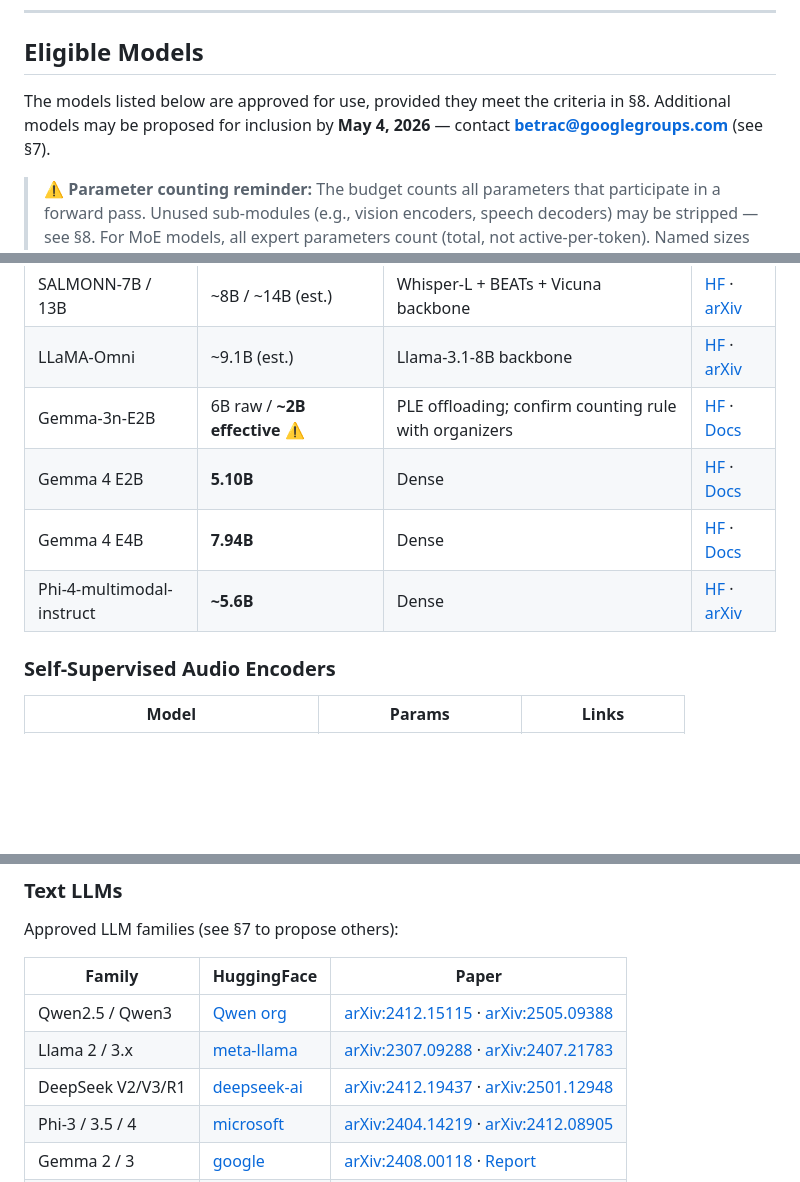
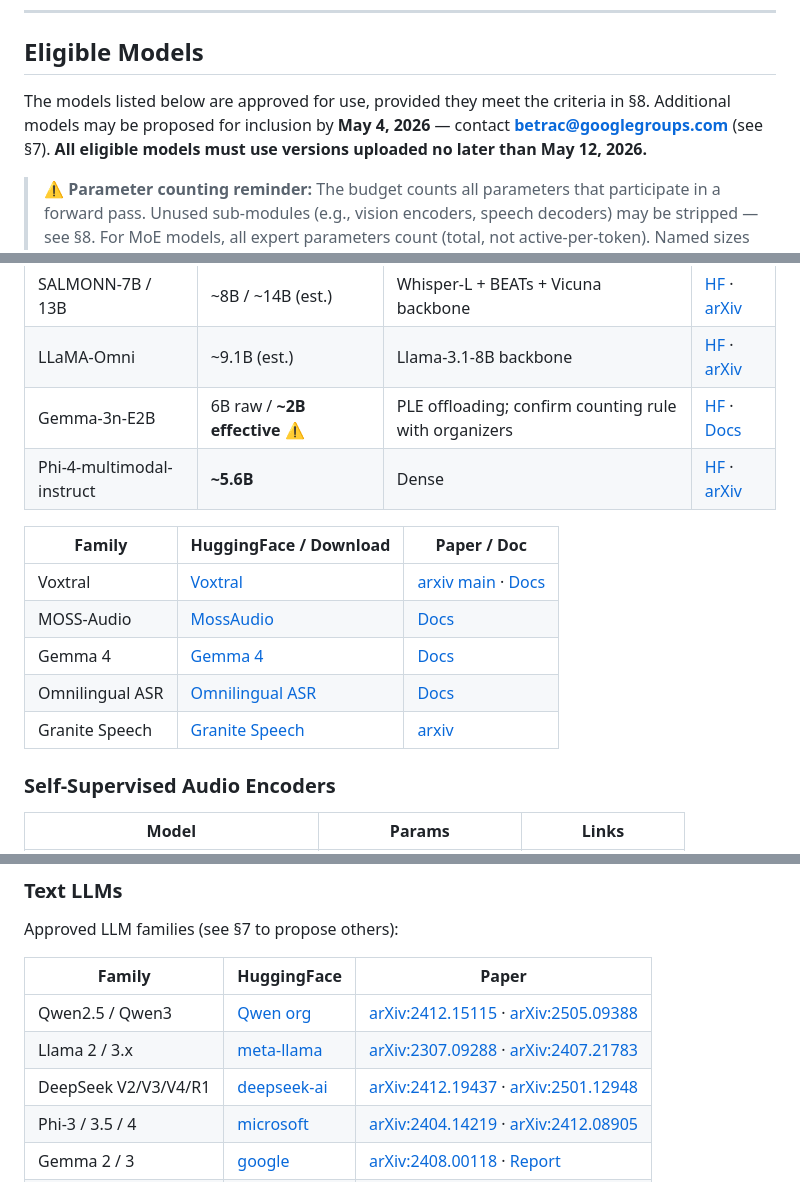
Before and after one commit to betrac/betrac.github.io, a Markdown page: rules.md, 3 parts joined by grey strips. GitHub-like rendering; blank space fills up the shorter version.

Commit message:
Added last set of model families and models. Added version date disclaimer

```diff
--- a/rules.md
+++ b/rules.md
@@ -110,7 +110,7 @@ Submissions found to be non-compliant will be excluded from rankings. If non-com
 
 ## Eligible Models
 
-The models listed below are approved for use, provided they meet the criteria in §8. Additional models may be proposed for inclusion by **May 4, 2026** — contact **[betrac@googlegroups.com](mailto:betrac@googlegroups.com)** (see §7).
+The models listed below are approved for use, provided they meet the criteria in §8. Additional models may be proposed for inclusion by **May 4, 2026** — contact **[betrac@googlegroups.com](mailto:betrac@googlegroups.com)** (see §7). **All eligible models must use versions uploaded no later than May 12, 2026.**
 
 > ⚠️ **Parameter counting reminder:** The budget counts all parameters that participate in a forward pass. Unused sub-modules (e.g., vision encoders, speech decoders) may be stripped — see §8. For MoE models, all expert parameters count (total, not active-per-token). Named sizes (e.g., "7B") typically refer to the LLM core only — always verify against the model card.
 
@@ -126,10 +126,15 @@ The models listed below are approved for use, provided they meet the criteria in
 | SALMONN-7B / 13B   | ~8B / ~14B (est.)                | Whisper-L + BEATs + Vicuna backbone                   | [HF](https://huggingface.co/tsinghua-ee/SALMONN-7B) · [arXiv](https://arxiv.org/abs/2310.13289)           |
 | LLaMA-Omni         | ~9.1B (est.)                     | Llama-3.1-8B backbone                                 | [HF](https://huggingface.co/ICTNLP/Llama-3.1-8B-Omni) · [arXiv](https://arxiv.org/abs/2409.06666)         |
 | Gemma-3n-E2B       | 6B raw / **~2B effective** ⚠️    | PLE offloading; confirm counting rule with organizers | [HF](https://huggingface.co/google/gemma-3n-E2B-it) · [Docs](https://ai.google.dev/gemma/docs/gemma-3n)   |
-| Gemma 4 E2B        | **5.10B**                        | Dense                                                 | [HF](https://huggingface.co/google/gemma-4-e2b-it) · [Docs](https://ai.google.dev/gemma/docs/core/model_card_4) |
-| Gemma 4 E4B        | **7.94B**                        | Dense                                                 | [HF](https://huggingface.co/google/gemma-4-e4b-it) · [Docs](https://ai.google.dev/gemma/docs/core/model_card_4)|
 | Phi-4-multimodal-instruct | **~5.6B**                 | Dense                                                 | [HF](https://huggingface.co/microsoft/Phi-4-multimodal-instruct) · [arXiv](https://arxiv.org/abs/2503.01743) |
 
+| Family            | HuggingFace / Download                            | Paper / Doc                                                                                                 |
+| ----------------- | ------------------------------------------------- | ----------------------------------------------------------------------------------------------------------- |
+| Voxtral           | [Voxtral](https://huggingface.co/collections/mistralai/voxtral) | [arxiv main](https://arxiv.org/abs/2507.13264) · [Docs](https://mistral.ai/news/voxtral)|
+| MOSS-Audio        | [MossAudio](https://huggingface.co/collections/OpenMOSS-Team/moss-audio) | [Docs](https://github.com/OpenMOSS/MOSS-Audio) |
+| Gemma 4           | [Gemma 4](https://huggingface.co/collections/google/gemma-4) | [Docs](https://ai.google.dev/gemma/docs/core/model_card_4) |
+| Omnilingual ASR   | [Omnilingual ASR](https://github.com/facebookresearch/omnilingual-asr) | [Docs](https://ai.meta.com/research/publications/omnilingual-asr-open-source-multilingual-speech-recognition-for-1600-languages/) |
+| Granite Speech    | [Granite Speech](https://huggingface.co/collections/ibm-granite/granite-speech) | [arxiv](https://arxiv.org/abs/2505.08699) |
 
 ### Self-Supervised Audio Encoders
 
@@ -189,7 +194,7 @@ Approved LLM families (see §7 to propose others):
 | ----------------- | ------------------------------------------------- | ----------------------------------------------------------------------------------------------------------- |
 | Qwen2.5 / Qwen3   | [Qwen org](https://huggingface.co/Qwen)           | [arXiv:2412.15115](https://arxiv.org/abs/2412.15115) · [arXiv:2505.09388](https://arxiv.org/abs/2505.09388) |
 | Llama 2 / 3.x     | [meta-llama](https://huggingface.co/meta-llama)   | [arXiv:2307.09288](https://arxiv.org/abs/2307.09288) · [arXiv:2407.21783](https://arxiv.org/abs/2407.21783) |
-| DeepSeek V2/V3/R1 | [deepseek-ai](https://huggingface.co/deepseek-ai) | [arXiv:2412.19437](https://arxiv.org/abs/2412.19437) · [arXiv:2501.12948](https://arxiv.org/abs/2501.12948) |
+| DeepSeek V2/V3/V4/R1 | [deepseek-ai](https://huggingface.co/deepseek-ai) | [arXiv:2412.19437](https://arxiv.org/abs/2412.19437) · [arXiv:2501.12948](https://arxiv.org/abs/2501.12948) |
 | Phi-3 / 3.5 / 4   | [microsoft](https://huggingface.co/microsoft)     | [arXiv:2404.14219](https://arxiv.org/abs/2404.14219) · [arXiv:2412.08905](https://arxiv.org/abs/2412.08905) |
 | Gemma 2 / 3       | [google](https://huggingface.co/google)           | [arXiv:2408.00118](https://arxiv.org/abs/2408.00118) · [Report](https://goo.gle/Gemma3Report)               |
 | Mistral / Mixtral | [mistralai](https://huggingface.co/mistralai)     | [arXiv:2310.06825](https://arxiv.org/abs/2310.06825) · [arXiv:2401.04088](https://arxiv.org/abs/2401.04088) |
```
